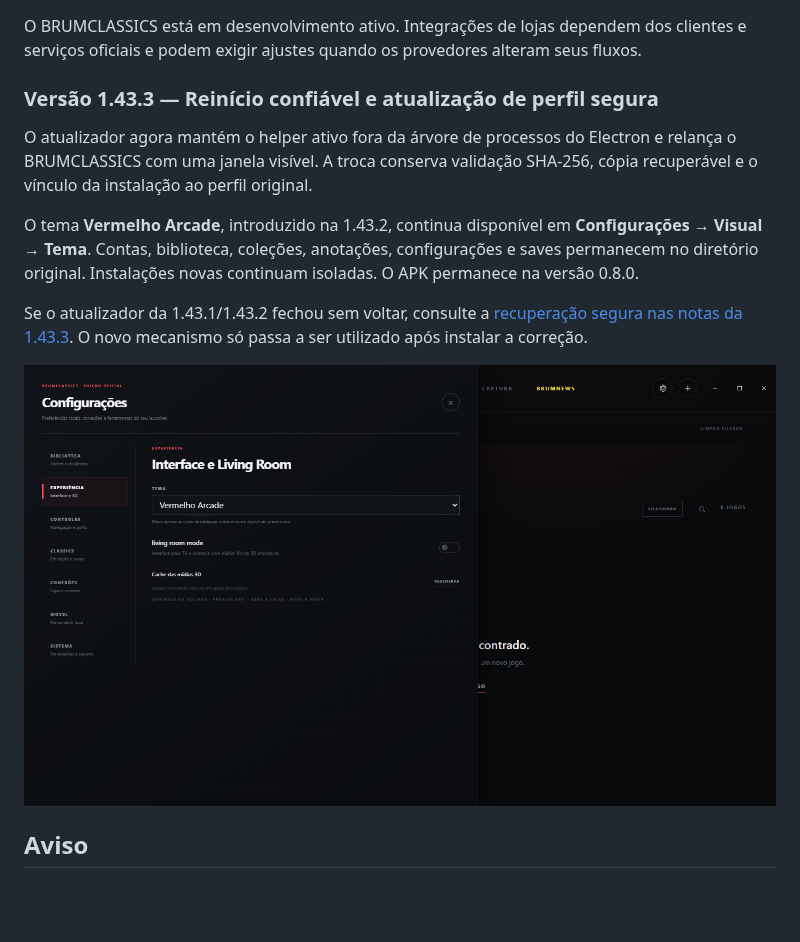
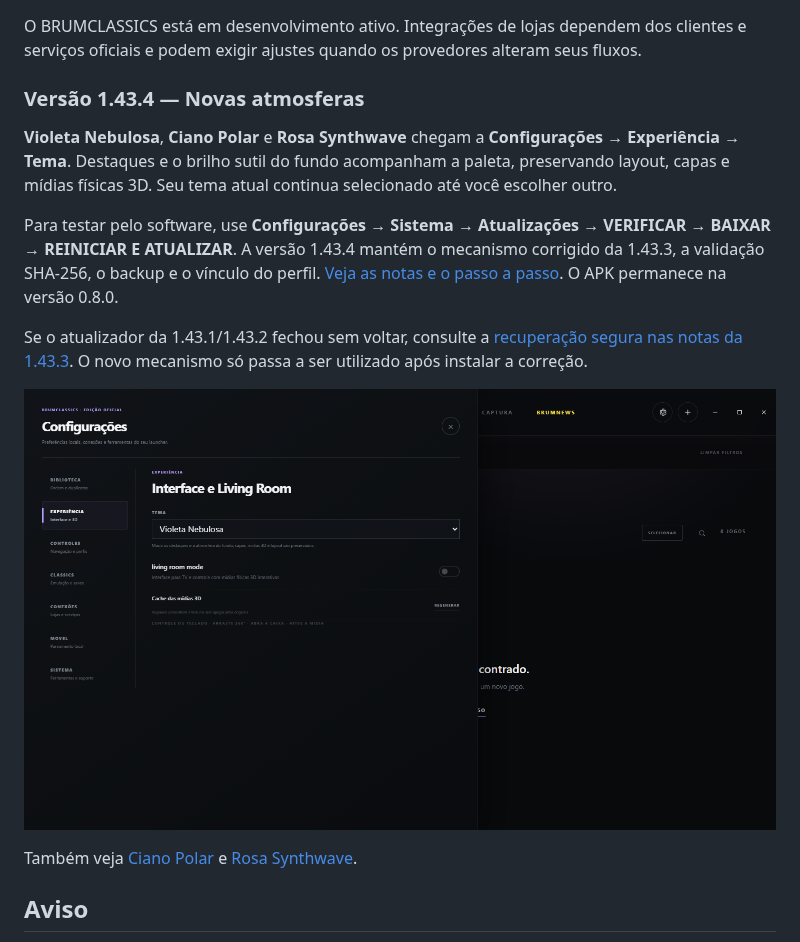
Before and after one commit to GBrum0o0/BRUMCLASSICS, a Markdown page: README.md, the part around the change. Drawn GitHub-style; pictures changed too: docs/images/nebula-theme-1.43.4.png (added); blank space fills up the shorter version.

Commit message:
Release 1.43.4: three optional themes and in-app update test

```diff
--- a/README.md
+++ b/README.md
@@ -74,15 +74,17 @@ Leia a política completa em [PRIVACY.md](PRIVACY.md).
 
 O BRUMCLASSICS está em desenvolvimento ativo. Integrações de lojas dependem dos clientes e serviços oficiais e podem exigir ajustes quando os provedores alteram seus fluxos.
 
-### Versão 1.43.3 — Reinício confiável e atualização de perfil segura
+### Versão 1.43.4 — Novas atmosferas
 
-O atualizador agora mantém o helper ativo fora da árvore de processos do Electron e relança o BRUMCLASSICS com uma janela visível. A troca conserva validação SHA-256, cópia recuperável e o vínculo da instalação ao perfil original.
+**Violeta Nebulosa**, **Ciano Polar** e **Rosa Synthwave** chegam a **Configurações → Experiência → Tema**. Destaques e o brilho sutil do fundo acompanham a paleta, preservando layout, capas e mídias físicas 3D. Seu tema atual continua selecionado até você escolher outro.
 
-O tema **Vermelho Arcade**, introduzido na 1.43.2, continua disponível em **Configurações → Visual → Tema**. Contas, biblioteca, coleções, anotações, configurações e saves permanecem no diretório original. Instalações novas continuam isoladas. O APK permanece na versão 0.8.0.
+Para testar pelo software, use **Configurações → Sistema → Atualizações → VERIFICAR → BAIXAR → REINICIAR E ATUALIZAR**. A versão 1.43.4 mantém o mecanismo corrigido da 1.43.3, a validação SHA-256, o backup e o vínculo do perfil. [Veja as notas e o passo a passo](releases/v1.43.4/RELEASE-NOTES.md). O APK permanece na versão 0.8.0.
 
 Se o atualizador da 1.43.1/1.43.2 fechou sem voltar, consulte a [recuperação segura nas notas da 1.43.3](releases/v1.43.3/RELEASE-NOTES.md). O novo mecanismo só passa a ser utilizado após instalar a correção.
 
-![Tema Vermelho Arcade](docs/images/red-theme-1.43.2.png)
+![Tema Violeta Nebulosa](docs/images/nebula-theme-1.43.4.png)
+
+Também veja [Ciano Polar](docs/images/polar-theme-1.43.4.png) e [Rosa Synthwave](docs/images/synthwave-theme-1.43.4.png).
 
 ## Aviso
 
```
Also changed, not shown: CHANGELOG.md (+9 -0 lines), releases/v1.43.4/RELEASE-NOTES.md (added, +45 -0 lines), docs/images/polar-theme-1.43.4.png (added), docs/images/synthwave-theme-1.43.4.png (added), 1 other file.
